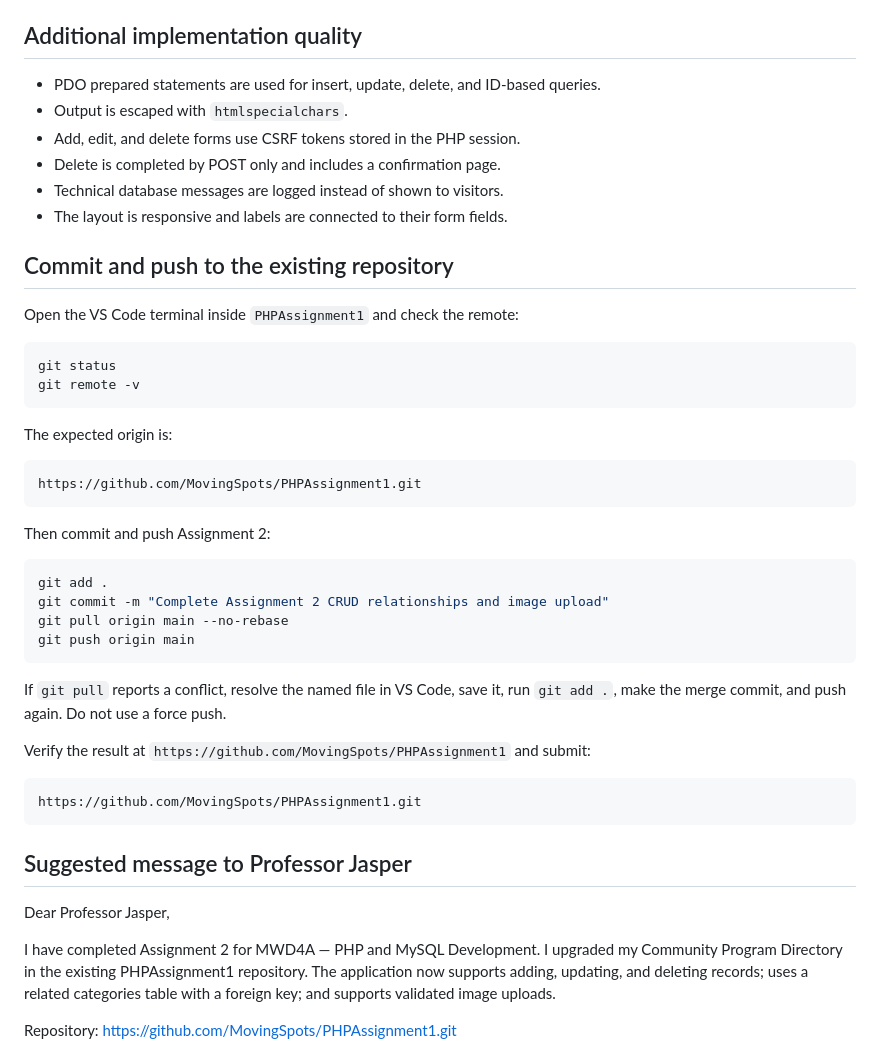
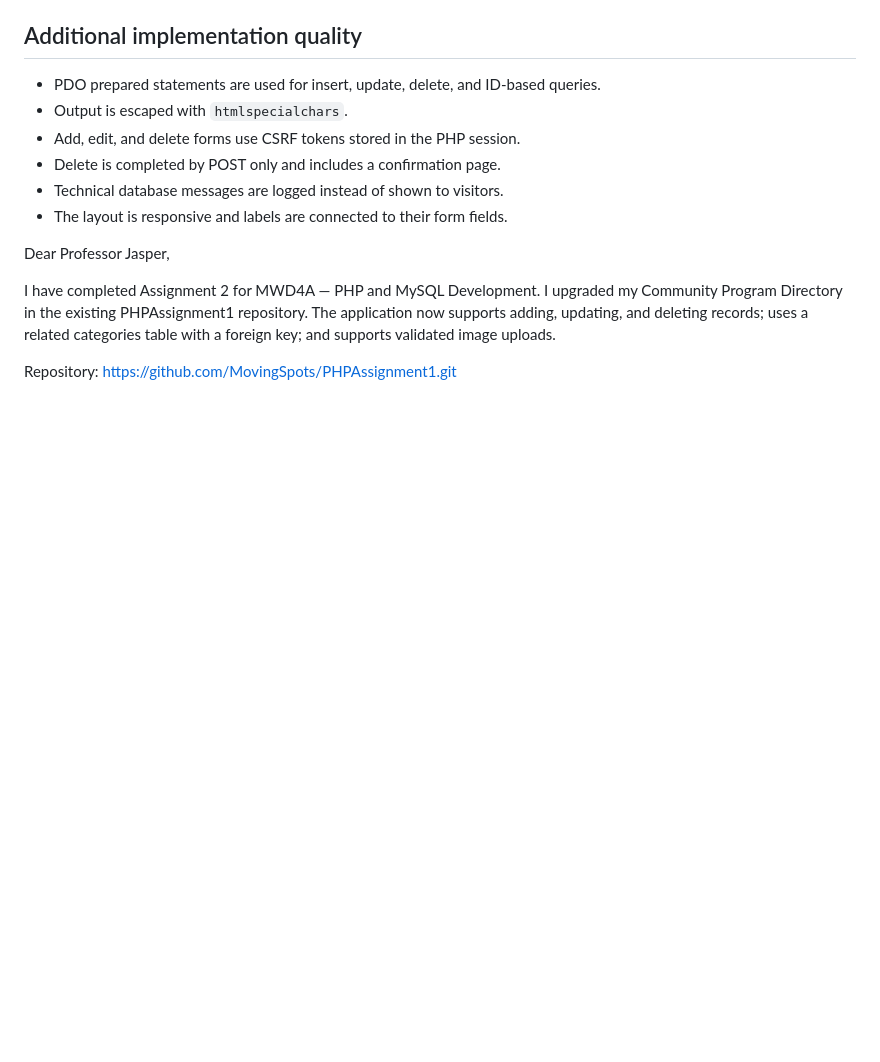
Before and after one commit to MovingSpots/PHPAssignment1, a Markdown page: README.md, the part around one of its changes. GitHub-like rendering; blank space fills up the shorter version.

````diff
--- a/README.md
+++ b/README.md
@@ -124,40 +105,6 @@ If image upload works in PHP but reports that the file cannot be saved on macOS,
 - Technical database messages are logged instead of shown to visitors.
 - The layout is responsive and labels are connected to their form fields.
 
-## Commit and push to the existing repository
-
-Open the VS Code terminal inside `PHPAssignment1` and check the remote:
-
-```bash
-git status
-git remote -v
-```
-
-The expected origin is:
-
-```text
-https://github.com/MovingSpots/PHPAssignment1.git
-```
-
-Then commit and push Assignment 2:
-
-```bash
-git add .
-git commit -m "Complete Assignment 2 CRUD relationships and image upload"
-git pull origin main --no-rebase
-git push origin main
-```
-
-If `git pull` reports a conflict, resolve the named file in VS Code, save it, run `git add .`, make the merge commit, and push again. Do not use a force push.
-
-Verify the result at `https://github.com/MovingSpots/PHPAssignment1` and submit:
-
-```text
-https://github.com/MovingSpots/PHPAssignment1.git
-```
-
-## Suggested message to Professor Jasper
-
 Dear Professor Jasper,
 
 I have completed Assignment 2 for MWD4A — PHP and MySQL Development. I upgraded my Community Program Directory in the existing PHPAssignment1 repository. The application now supports adding, updating, and deleting records; uses a related categories table with a foreign key; and supports validated image uploads.
````
Also changed, not shown: other parts of README.md (+0 -19 lines).
